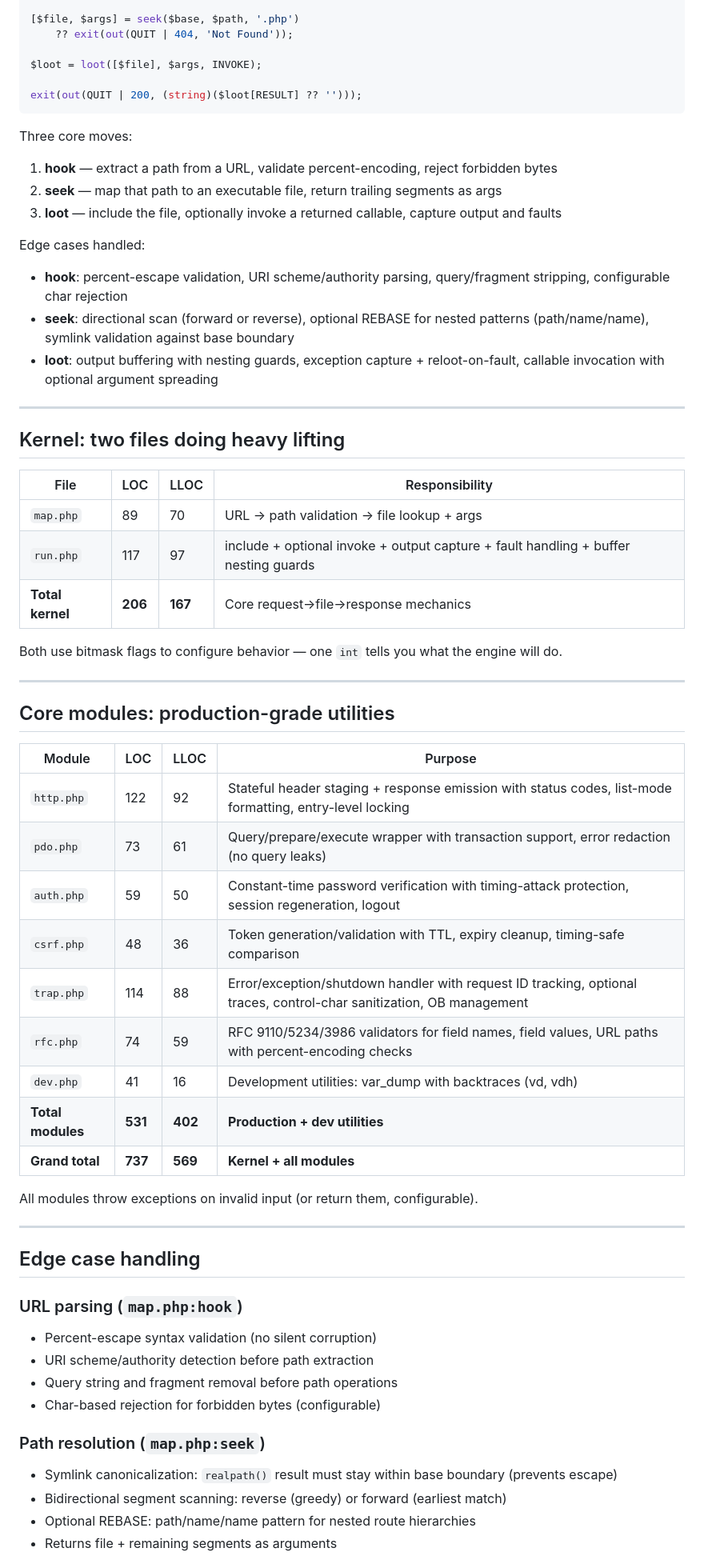
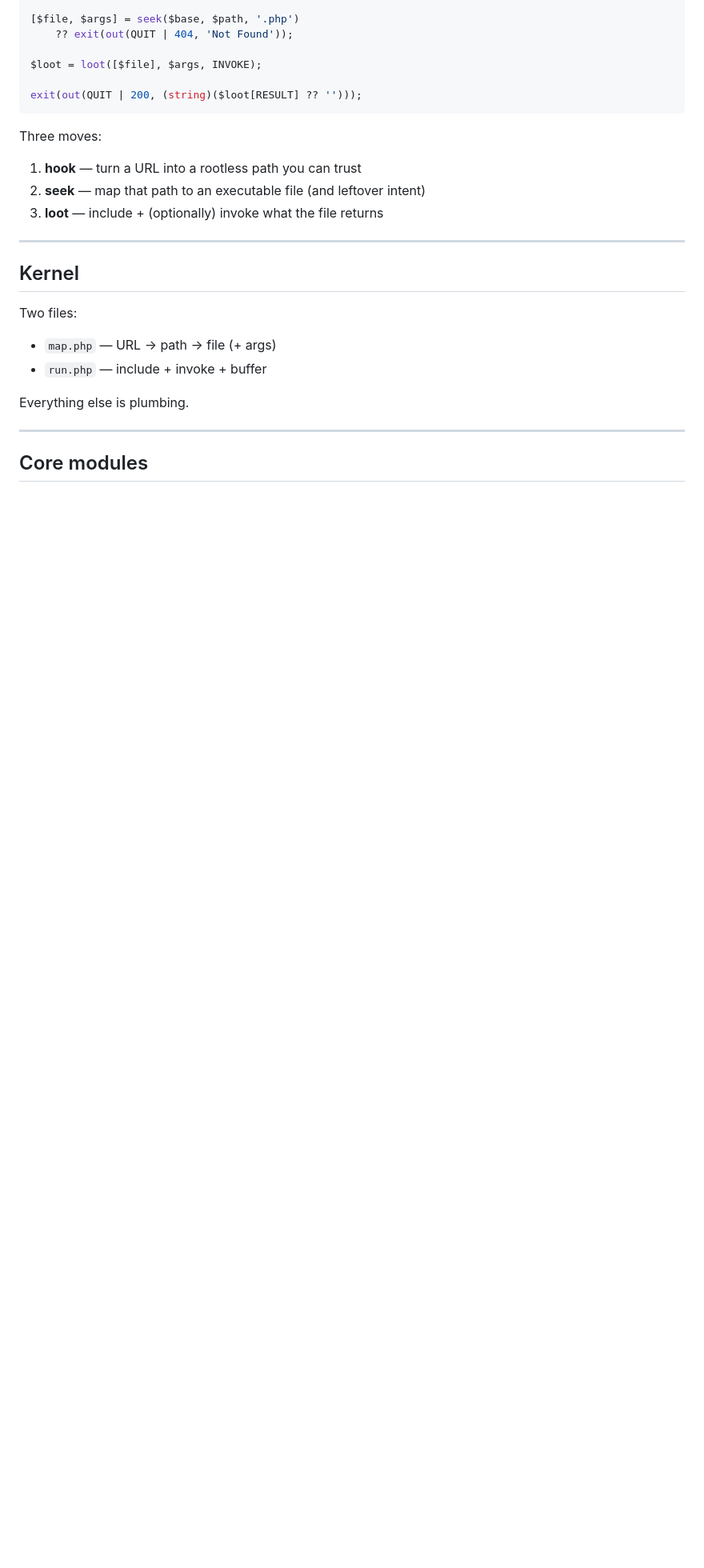
Before and after one commit to lareponse/badhat, a Markdown page: README.md, the part around one of its changes. Shown at 80% size. Drawn GitHub-style; blank space fills up the shorter version.

````diff
--- a/README.md
+++ b/README.md
@@ -64,60 +65,24 @@ $loot = loot([$file], $args, INVOKE);
 exit(out(QUIT | 200, (string)($loot[RESULT] ?? '')));
 ```
 
-Three core moves:
+Three moves:
 
-1. **hook** — extract a path from a URL, validate percent-encoding, reject forbidden bytes
-2. **seek** — map that path to an executable file, return trailing segments as args
-3. **loot** — include the file, optionally invoke a returned callable, capture output and faults
-
-Edge cases handled:
-- **hook**: percent-escape validation, URI scheme/authority parsing, query/fragment stripping, configurable char rejection
-- **seek**: directional scan (forward or reverse), optional REBASE for nested patterns (path/name/name), symlink validation against base boundary
-- **loot**: output buffering with nesting guards, exception capture + reloot-on-fault, callable invocation with optional argument spreading
+1. **hook** — turn a URL into a rootless path you can trust
+2. **seek** — map that path to an executable file (and leftover intent)
+3. **loot** — include + (optionally) invoke what the file returns
 
 ---
 
-## Kernel: two files doing heavy lifting
+## Kernel
 
-| File     | LOC | LLOC | Responsibility                                 |
-|----------|-----|------|------------------------------------------------|
-| `map.php`   | 89 | 70   | URL → path validation → file lookup + args      |
-| `run.php`   | 117 | 97  | include + optional invoke + output capture + fault handling + buffer nesting guards |
-| **Total kernel** | **206** | **167** | Core request→file→response mechanics |
+Two files:
 
-Both use bitmask flags to configure behavior — one `int` tells you what the engine will do.
+- `map.php` — URL → path → file (+ args)
+- `run.php` — include + invoke + buffer
+
+Everything else is plumbing.
 
 ---
 
-## Core modules: production-grade utilities
+## Core modules
 
-| Module      | LOC | LLOC | Purpose                                          |
-| ----------- | --- | ---- | ------------------------------------------------ |
-| `http.php`  | 122 | 92   | Stateful header staging + response emission with status codes, list-mode formatting, entry-level locking |
-| `pdo.php`   | 73  | 61   | Query/prepare/execute wrapper with transaction support, error redaction (no query leaks) |
-| `auth.php`  | 59  | 50   | Constant-time password verification with timing-attack protection, session regeneration, logout |
-| `csrf.php`  | 48  | 36   | Token generation/validation with TTL, expiry cleanup, timing-safe comparison |
-| `trap.php`  | 114 | 88   | Error/exception/shutdown handler with request ID tracking, optional traces, control-char sanitization, OB management |
-| `rfc.php`   | 74  | 59   | RFC 9110/5234/3986 validators for field names, field values, URL paths with percent-encoding checks |
-| `dev.php`   | 41  | 16   | Development utilities: var_dump with backtraces (vd, vdh) |
-| **Total modules** | **531** | **402** | **Production + dev utilities** |
-| **Grand total** | **737** | **569** | **Kernel + all modules** |
-
-All modules throw exceptions on invalid input (or return them, configurable).
-
----
-
-## Edge case handling
-
-### URL parsing (`map.php:hook`)
-- Percent-escape syntax validation (no silent corruption)
-- URI scheme/authority detection before path extraction
-- Query string and fragment removal before path operations
-- Char-based rejection for forbidden bytes (configurable)
-
-### Path resolution (`map.php:seek`)
-- Symlink canonicalization: `realpath()` result must stay within base boundary (prevents escape)
-- Bidirectional segment scanning: reverse (greedy) or forward (earliest match)
-- Optional REBASE: path/name/name pattern for nested route hierarchies
-- Returns file + remaining segments as arguments
-
````
Also changed, not shown: other parts of README.md (+24 -51 lines).
